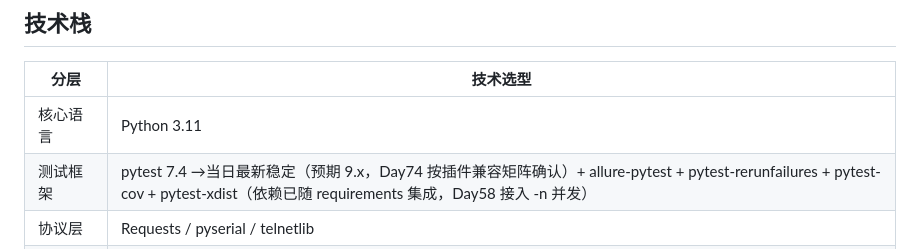
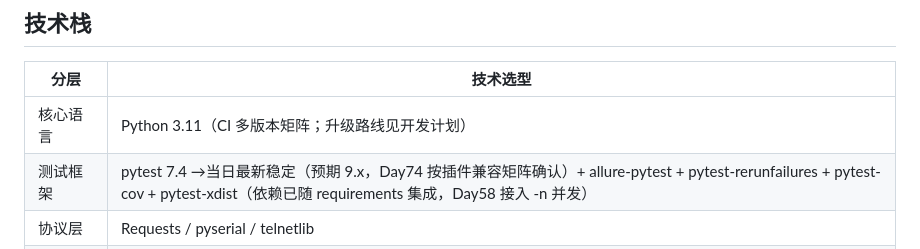
Before and after one commit to hu-chenyu/TestMatrix, a Markdown page: README.md, the part around the change. GitHub-like rendering.

Commit message:
docs(plan): Python版本对齐——锁3.11 / Day74-76补Python升级项（含telnetlib替代+CI矩阵≥3版本）/ README·SPEC软化注记 / 升级枚举同步

```diff
--- a/README.md
+++ b/README.md
@@ -29,7 +29,7 @@
 
 | 分层 | 技术选型 |
 | --- | --- |
-| 核心语言 | Python 3.11 |
+| 核心语言 | Python 3.11（CI 多版本矩阵；升级路线见开发计划） |
 | 测试框架 | pytest 7.4 →当日最新稳定（预期 9.x，Day74 按插件兼容矩阵确认）+ allure-pytest + pytest-rerunfailures + pytest-cov + pytest-xdist（依赖已随 requirements 集成，Day58 接入 -n 并发） |
 | 协议层 | Requests / pyserial / telnetlib |
 | 日志报告 | Loguru / Allure 2.x |
```
Also changed, not shown: PROJECT_PLAN.md (+8 -6 lines), PROJECT_SPEC.md (+3 -3 lines).
